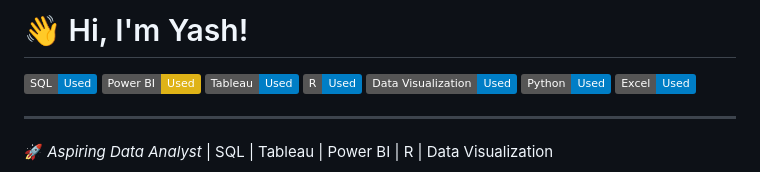
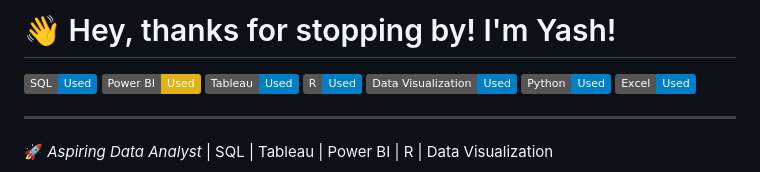
Before and after one commit to Yashingle24/Data-Analytics-Portfolio, a Markdown page: README.md, the part around the change. Drawn GitHub-style; badges without logos.

```diff
--- a/README.md
+++ b/README.md
@@ -1,4 +1,4 @@
-# 👋 Hi, I'm Yash!
+# 👋 Hey, thanks for stopping by! I'm Yash!
 
 ![SQL](https://img.shields.io/badge/SQL-Used-blue?logo=postgresql)
 ![Power BI](https://img.shields.io/badge/Power%20BI-Used-yellow?logo=powerbi)
```
